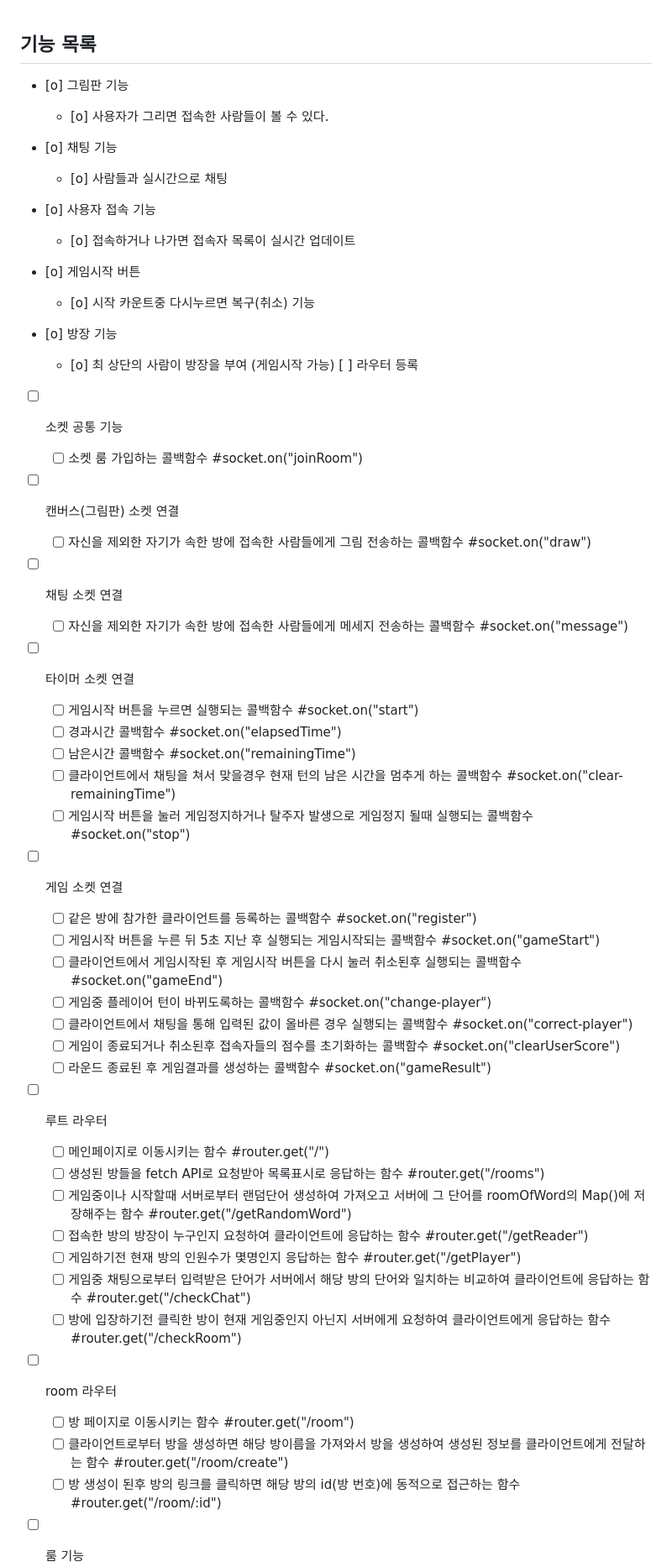
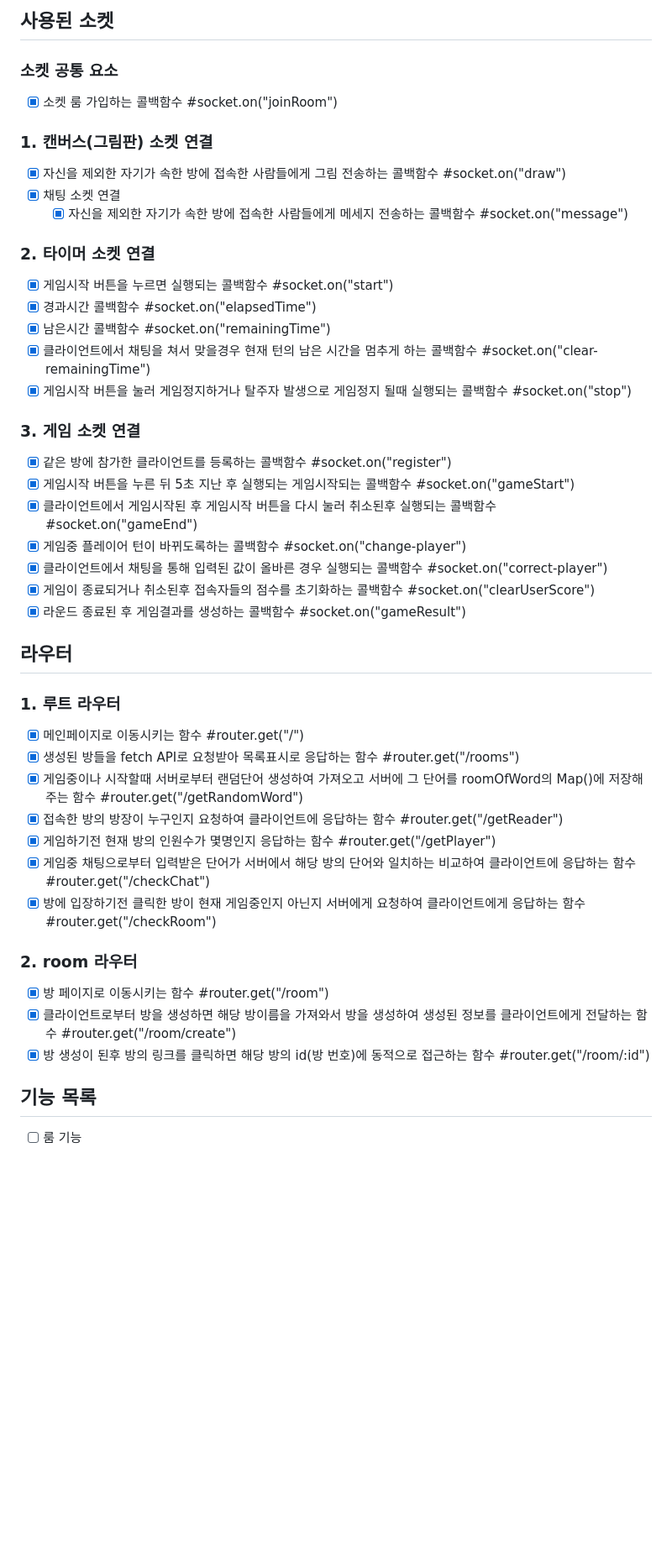
Before and after one commit to qdeu22/catchmind2023, a Markdown page: docs/README.md, the part around the change. Shown at 84% size. Drawn GitHub-style; blank space fills up the shorter version.

Commit message:
docs: README.md 업데이트

```diff
--- a/docs/README.md
+++ b/docs/README.md
@@ -1,51 +1,52 @@
+## 사용된 소켓
+
+### 소켓 공통 요소
+
+- [x] 소켓 룸 가입하는 콜백함수 #socket.on("joinRoom")
+
+### 1. 캔버스(그림판) 소켓 연결
+
+- [x] 자신을 제외한 자기가 속한 방에 접속한 사람들에게 그림 전송하는 콜백함수 #socket.on("draw")
+- [x] 채팅 소켓 연결
+  - [x] 자신을 제외한 자기가 속한 방에 접속한 사람들에게 메세지 전송하는 콜백함수 #socket.on("message")
+
+### 2. 타이머 소켓 연결
+
+- [x] 게임시작 버튼을 누르면 실행되는 콜백함수 #socket.on("start")
+- [x] 경과시간 콜백함수 #socket.on("elapsedTime")
+- [x] 남은시간 콜백함수 #socket.on("remainingTime")
+- [x] 클라이언트에서 채팅을 쳐서 맞을경우 현재 턴의 남은 시간을 멈추게 하는 콜백함수 #socket.on("clear-remainingTime")
+- [x] 게임시작 버튼을 눌러 게임정지하거나 탈주자 발생으로 게임정지 될때 실행되는 콜백함수 #socket.on("stop")
+
+### 3. 게임 소켓 연결
+
+- [x] 같은 방에 참가한 클라이언트를 등록하는 콜백함수 #socket.on("register")
+- [x] 게임시작 버튼을 누른 뒤 5초 지난 후 실행되는 게임시작되는 콜백함수 #socket.on("gameStart")
+- [x] 클라이언트에서 게임시작된 후 게임시작 버튼을 다시 눌러 취소된후 실행되는 콜백함수 #socket.on("gameEnd")
+- [x] 게임중 플레이어 턴이 바뀌도록하는 콜백함수 #socket.on("change-player")
+- [x] 클라이언트에서 채팅을 통해 입력된 값이 올바른 경우 실행되는 콜백함수 #socket.on("correct-player")
+- [x] 게임이 종료되거나 취소된후 접속자들의 점수를 초기화하는 콜백함수 #socket.on("clearUserScore")
+- [x] 라운드 종료된 후 게임결과를 생성하는 콜백함수 #socket.on("gameResult")
+
+## 라우터
+
+### 1. 루트 라우터
+
+- [x] 메인페이지로 이동시키는 함수 #router.get("/")
+- [x] 생성된 방들을 fetch API로 요청받아 목록표시로 응답하는 함수 #router.get("/rooms")
+- [x] 게임중이나 시작할때 서버로부터 랜덤단어 생성하여 가져오고 서버에 그 단어를 roomOfWord의 Map()에 저장해주는 함수 #router.get("/getRandomWord")
+- [x] 접속한 방의 방장이 누구인지 요청하여 클라이언트에 응답하는 함수 #router.get("/getReader")
+- [x] 게임하기전 현재 방의 인원수가 몇명인지 응답하는 함수 #router.get("/getPlayer")
+- [x] 게임중 채팅으로부터 입력받은 단어가 서버에서 해당 방의 단어와 일치하는 비교하여 클라이언트에 응답하는 함수 #router.get("/checkChat")
+- [x] 방에 입장하기전 클릭한 방이 현재 게임중인지 아닌지 서버에게 요청하여 클라이언트에게 응답하는 함수 #router.get("/checkRoom")
+
+### 2. room 라우터
+
+- [x] 방 페이지로 이동시키는 함수 #router.get("/room")
+- [x] 클라이언트로부터 방을 생성하면 해당 방이름을 가져와서 방을 생성하여 생성된 정보를 클라이언트에게 전달하는 함수 #router.get("/room/create")
+- [x] 방 생성이 된후 방의 링크를 클릭하면 해당 방의 id(방 번호)에 동적으로 접근하는 함수 #router.get("/room/:id")
+
 ## 기능 목록
-
-- [o] 그림판 기능
-  - [o] 사용자가 그리면 접속한 사람들이 볼 수 있다.
-- [o] 채팅 기능
-  - [o] 사람들과 실시간으로 채팅
-- [o] 사용자 접속 기능
-  - [o] 접속하거나 나가면 접속자 목록이 실시간 업데이트
-- [o] 게임시작 버튼
-  - [o] 시작 카운트중 다시누르면 복구(취소) 기능
-- [o] 방장 기능
-
-  - [o] 최 상단의 사람이 방장을 부여 (게임시작 가능)
-    [ ] 라우터 등록
-
-- [ ] 소켓 공통 기능
-  - [ ] 소켓 룸 가입하는 콜백함수 #socket.on("joinRoom")
-- [ ] 캔버스(그림판) 소켓 연결
-  - [ ] 자신을 제외한 자기가 속한 방에 접속한 사람들에게 그림 전송하는 콜백함수 #socket.on("draw")
-- [ ] 채팅 소켓 연결
-  - [ ] 자신을 제외한 자기가 속한 방에 접속한 사람들에게 메세지 전송하는 콜백함수 #socket.on("message")
-- [ ] 타이머 소켓 연결
-  - [ ] 게임시작 버튼을 누르면 실행되는 콜백함수 #socket.on("start")
-  - [ ] 경과시간 콜백함수 #socket.on("elapsedTime")
-  - [ ] 남은시간 콜백함수 #socket.on("remainingTime")
-  - [ ] 클라이언트에서 채팅을 쳐서 맞을경우 현재 턴의 남은 시간을 멈추게 하는 콜백함수 #socket.on("clear-remainingTime")
-  - [ ] 게임시작 버튼을 눌러 게임정지하거나 탈주자 발생으로 게임정지 될때 실행되는 콜백함수 #socket.on("stop")
-- [ ] 게임 소켓 연결
-  - [ ] 같은 방에 참가한 클라이언트를 등록하는 콜백함수 #socket.on("register")
-  - [ ] 게임시작 버튼을 누른 뒤 5초 지난 후 실행되는 게임시작되는 콜백함수 #socket.on("gameStart")
-  - [ ] 클라이언트에서 게임시작된 후 게임시작 버튼을 다시 눌러 취소된후 실행되는 콜백함수 #socket.on("gameEnd")
-  - [ ] 게임중 플레이어 턴이 바뀌도록하는 콜백함수 #socket.on("change-player")
-  - [ ] 클라이언트에서 채팅을 통해 입력된 값이 올바른 경우 실행되는 콜백함수 #socket.on("correct-player")
-  - [ ] 게임이 종료되거나 취소된후 접속자들의 점수를 초기화하는 콜백함수 #socket.on("clearUserScore")
-  - [ ] 라운드 종료된 후 게임결과를 생성하는 콜백함수 #socket.on("gameResult")
-- [ ] 루트 라우터
-  - [ ] 메인페이지로 이동시키는 함수 #router.get("/")
-  - [ ] 생성된 방들을 fetch API로 요청받아 목록표시로 응답하는 함수 #router.get("/rooms")
-  - [ ] 게임중이나 시작할때 서버로부터 랜덤단어 생성하여 가져오고 서버에 그 단어를 roomOfWord의 Map()에 저장해주는 함수 #router.get("/getRandomWord")
-  - [ ] 접속한 방의 방장이 누구인지 요청하여 클라이언트에 응답하는 함수 #router.get("/getReader")
-  - [ ] 게임하기전 현재 방의 인원수가 몇명인지 응답하는 함수 #router.get("/getPlayer")
-  - [ ] 게임중 채팅으로부터 입력받은 단어가 서버에서 해당 방의 단어와 일치하는 비교하여 클라이언트에 응답하는 함수 #router.get("/checkChat")
-  - [ ] 방에 입장하기전 클릭한 방이 현재 게임중인지 아닌지 서버에게 요청하여 클라이언트에게 응답하는 함수 #router.get("/checkRoom")
-- [ ] room 라우터
-
-  - [ ] 방 페이지로 이동시키는 함수 #router.get("/room")
-  - [ ] 클라이언트로부터 방을 생성하면 해당 방이름을 가져와서 방을 생성하여 생성된 정보를 클라이언트에게 전달하는 함수 #router.get("/room/create")
-  - [ ] 방 생성이 된후 방의 링크를 클릭하면 해당 방의 id(방 번호)에 동적으로 접근하는 함수 #router.get("/room/:id")
 
 - [ ] 룸 기능
   - [ ] 방 생성 기능
```
